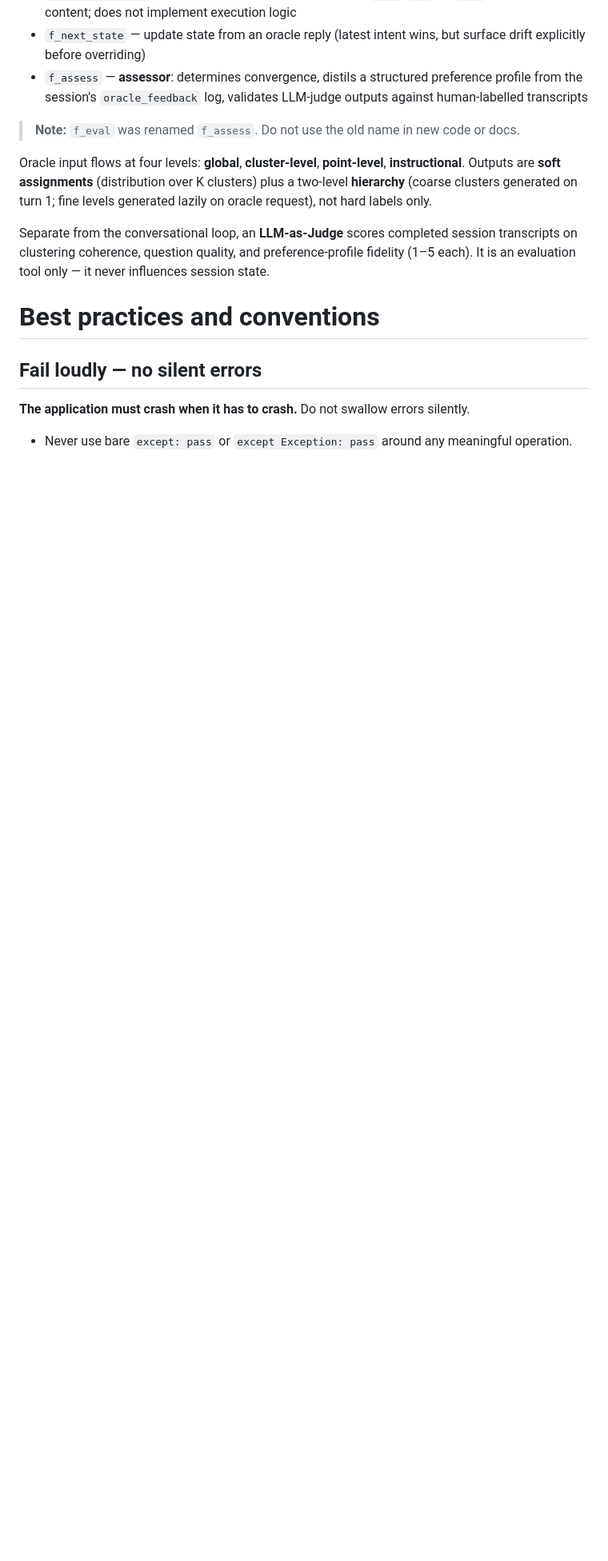
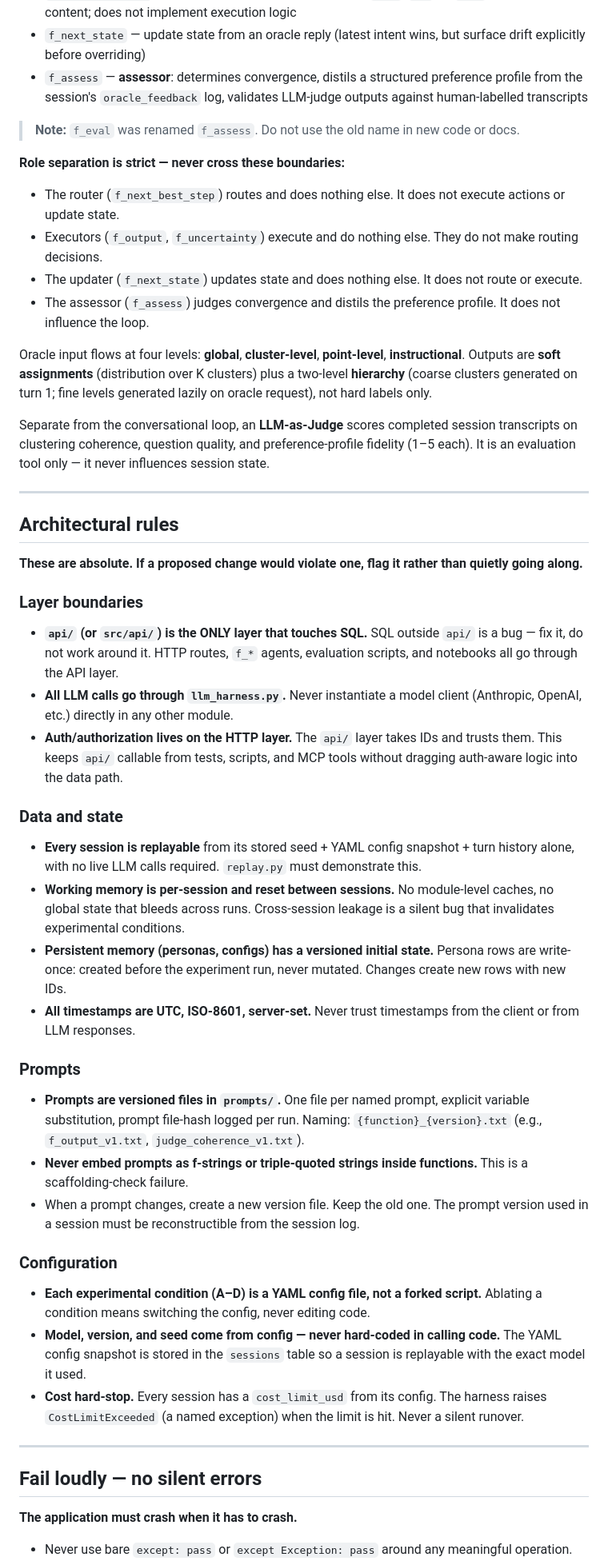
Before and after one commit to ai-design-2026-projects/cantucci, a Markdown page: CLAUDE.md, the part around one of its changes. Shown at 80% size. Rendered like a GitHub page; blank space fills up the shorter version.

```diff
--- a/CLAUDE.md
+++ b/CLAUDE.md
@@ -42,14 +45,47 @@ The brief structures the system as functions over the current state. When adding
 
 > **Note:** `f_eval` was renamed `f_assess`. Do not use the old name in new code or docs.
 
+**Role separation is strict — never cross these boundaries:**
+- The router (`f_next_best_step`) routes and does nothing else. It does not execute actions or update state.
+- Executors (`f_output`, `f_uncertainty`) execute and do nothing else. They do not make routing decisions.
+- The updater (`f_next_state`) updates state and does nothing else. It does not route or execute.
+- The assessor (`f_assess`) judges convergence and distils the preference profile. It does not influence the loop.
+
 Oracle input flows at four levels: **global**, **cluster-level**, **point-level**, **instructional**. Outputs are **soft assignments** (distribution over K clusters) plus a two-level **hierarchy** (coarse clusters generated on turn 1; fine levels generated lazily on oracle request), not hard labels only.
 
 Separate from the conversational loop, an **LLM-as-Judge** scores completed session transcripts on clustering coherence, question quality, and preference-profile fidelity (1–5 each). It is an evaluation tool only — it never influences session state.
 
-# Best practices and conventions
+---
+
+## Architectural rules
+
+**These are absolute. If a proposed change would violate one, flag it rather than quietly going along.**
+
+### Layer boundaries
+- **`api/` (or `src/api/`) is the ONLY layer that touches SQL.** SQL outside `api/` is a bug — fix it, do not work around it. HTTP routes, `f_*` agents, evaluation scripts, and notebooks all go through the API layer.
+- **All LLM calls go through `llm_harness.py`.** Never instantiate a model client (Anthropic, OpenAI, etc.) directly in any other module.
+- **Auth/authorization lives on the HTTP layer.** The `api/` layer takes IDs and trusts them. This keeps `api/` callable from tests, scripts, and MCP tools without dragging auth-aware logic into the data path.
+
+### Data and state
+- **Every session is replayable** from its stored seed + YAML config snapshot + turn history alone, with no live LLM calls required. `replay.py` must demonstrate this.
+- **Working memory is per-session and reset between sessions.** No module-level caches, no global state that bleeds across runs. Cross-session leakage is a silent bug that invalidates experimental conditions.
+- **Persistent memory (personas, configs) has a versioned initial state.** Persona rows are write-once: created before the experiment run, never mutated. Changes create new rows with new IDs.
+- **All timestamps are UTC, ISO-8601, server-set.** Never trust timestamps from the client or from LLM responses.
+
+### Prompts
+- **Prompts are versioned files in `prompts/`.** One file per named prompt, explicit variable substitution, prompt file-hash logged per run. Naming: `{function}_{version}.txt` (e.g., `f_output_v1.txt`, `judge_coherence_v1.txt`).
+- **Never embed prompts as f-strings or triple-quoted strings inside functions.** This is a scaffolding-check failure.
+- When a prompt changes, create a new version file. Keep the old one. The prompt version used in a session must be reconstructible from the session log.
+
+### Configuration
+- **Each experimental condition (A–D) is a YAML config file, not a forked script.** Ablating a condition means switching the config, never editing code.
+- **Model, version, and seed come from config — never hard-coded in calling code.** The YAML config snapshot is stored in the `sessions` table so a session is replayable with the exact model it used.
+- **Cost hard-stop.** Every session has a `cost_limit_usd` from its config. The harness raises `CostLimitExceeded` (a named exception) when the limit is hit. Never a silent runover.
+
+---
 
 ## Fail loudly — no silent errors
 
-**The application must crash when it has to crash.** Do not swallow errors silently.
+**The application must crash when it has to crash.**
 
 - Never use bare `except: pass` or `except Exception: pass` around any meaningful operation.
```
Also changed, not shown: other parts of CLAUDE.md (+69 -27 lines), docs/requirements/best_practices.md (added, +256 -0 lines).
